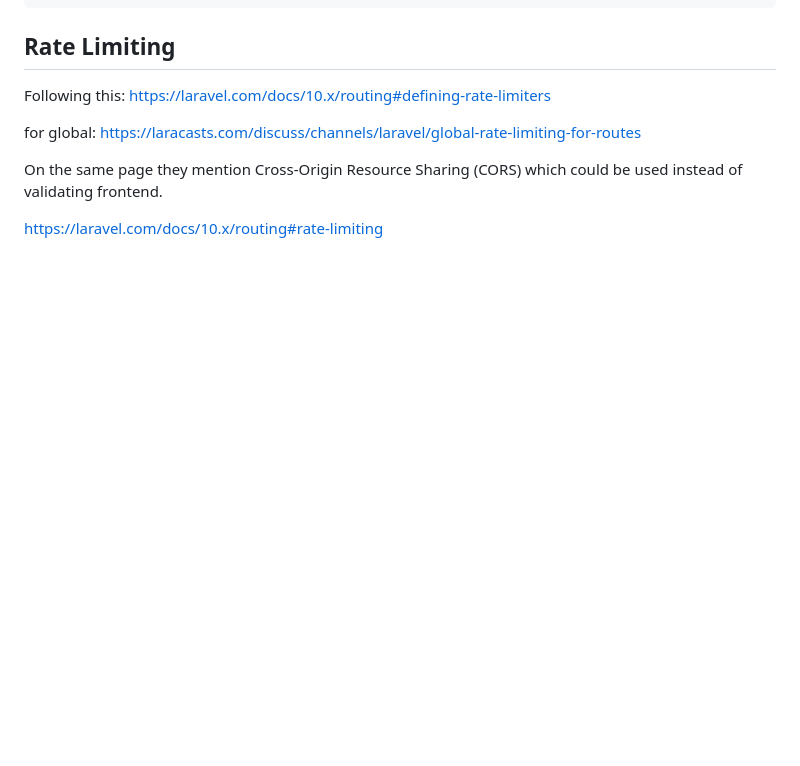
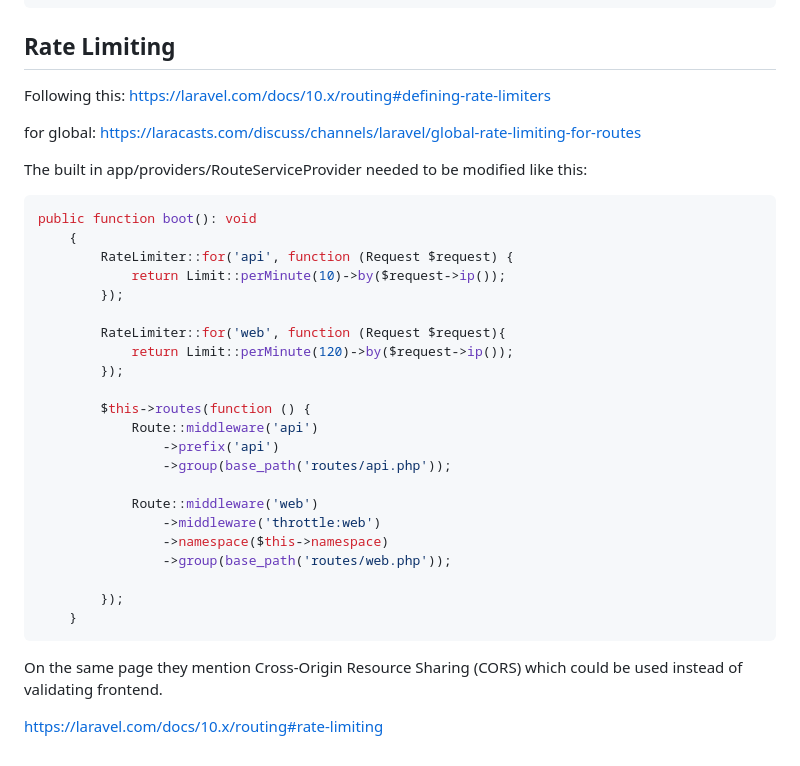
Before and after one commit to InstantBuddha/laravel-in-docker-new, a Markdown page: README.md, the part around the change. GitHub-like rendering; blank space fills up the shorter version.

Commit message:
Update readme with Rate Limiting

````diff
--- a/README.md
+++ b/README.md
@@ -933,6 +933,33 @@ https://laravel.com/docs/10.x/routing#defining-rate-limiters
 for global:
 https://laracasts.com/discuss/channels/laravel/global-rate-limiting-for-routes
 
+The built in app/providers/RouteServiceProvider needed to be modified like this:
+
+```php
+public function boot(): void
+    {
+        RateLimiter::for('api', function (Request $request) {
+            return Limit::perMinute(10)->by($request->ip());
+        });
+
+        RateLimiter::for('web', function (Request $request){
+            return Limit::perMinute(120)->by($request->ip());
+        });
+
+        $this->routes(function () {
+            Route::middleware('api')
+                ->prefix('api')
+                ->group(base_path('routes/api.php'));
+
+            Route::middleware('web')
+                ->middleware('throttle:web')
+                ->namespace($this->namespace)
+                ->group(base_path('routes/web.php'));
+
+        });
+    }
+```
+
 On the same page they mention Cross-Origin Resource Sharing (CORS) which could be used instead of validating frontend.
 
 https://laravel.com/docs/10.x/routing#rate-limiting
````
